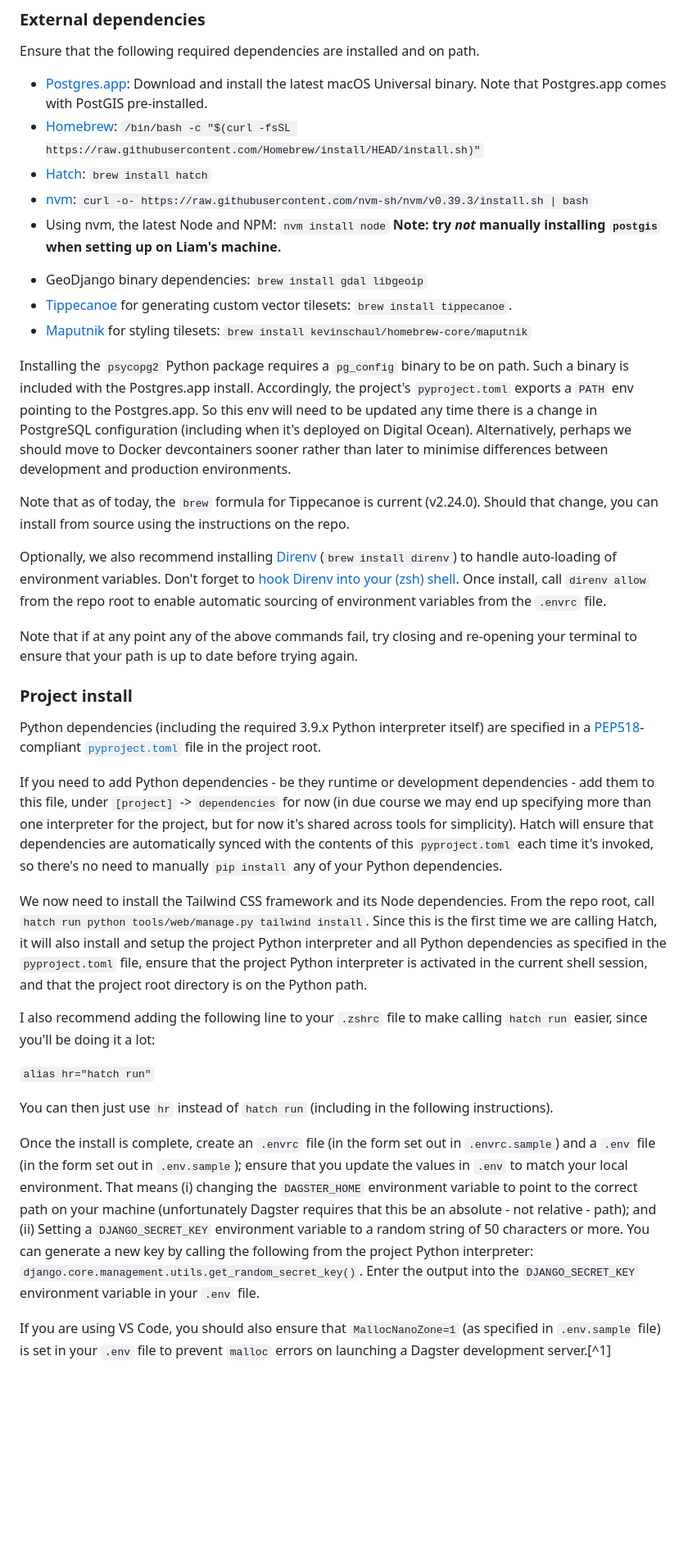
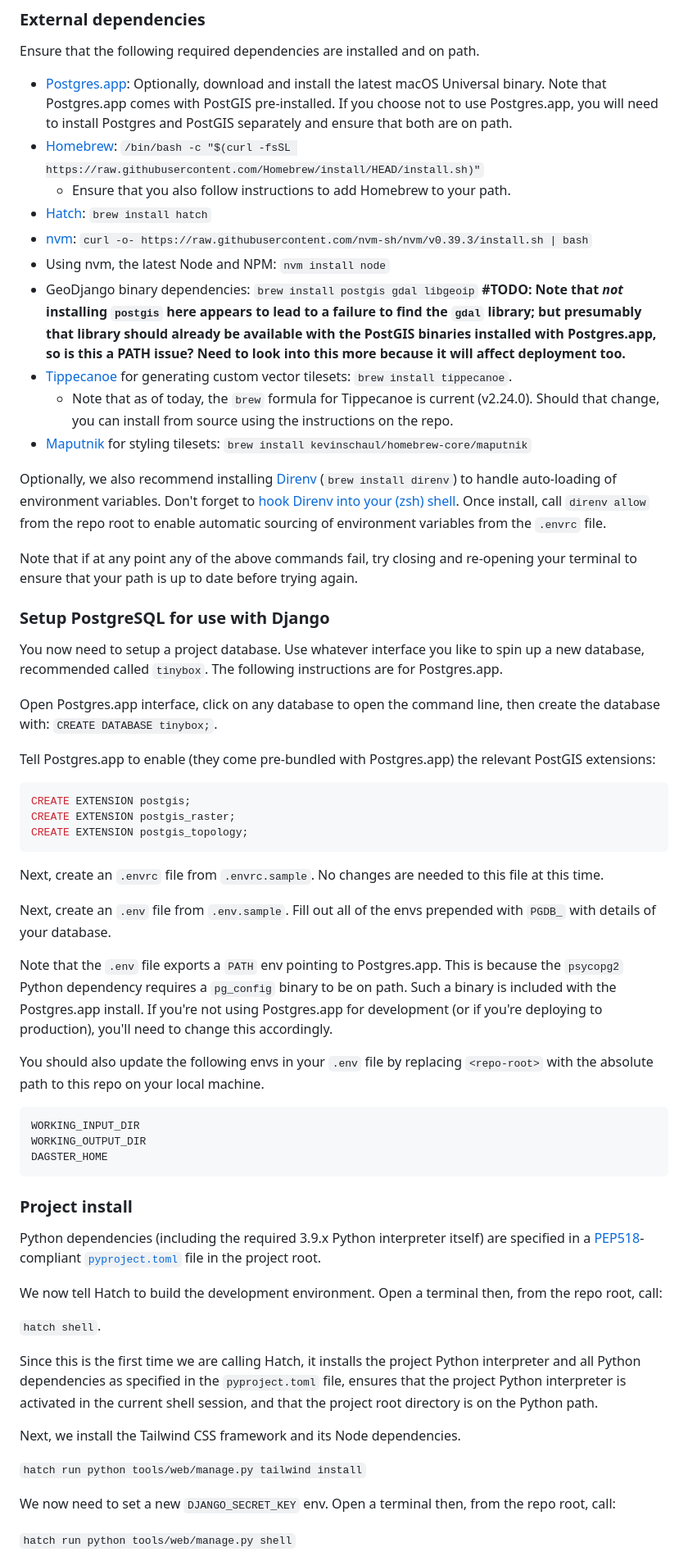
Before and after one commit to alexclaydon/tinybox, a Markdown page: README.md, the part around the change printed below. Shown: that part at 82% size. Rendered like a GitHub page; blank space fills up the shorter version.

Commit message:
fix: Updated dev setup instructions during first run with LTG

````diff
--- a/README.md
+++ b/README.md
@@ -30,40 +32,65 @@ For development purposes, the following assumes local installation on macOS (run
 
 Ensure that the following required dependencies are installed and on path.
 
-- [Postgres.app](https://postgresapp.com/): Download and install the latest macOS Universal binary.  Note that Postgres.app comes with PostGIS pre-installed.
+- [Postgres.app](https://postgresapp.com/): Optionally, download and install the latest macOS Universal binary.  Note that Postgres.app comes with PostGIS pre-installed.  If you choose not to use Postgres.app, you will need to install Postgres and PostGIS separately and ensure that both are on path.
 - [Homebrew](https://brew.sh/): `/bin/bash -c "$(curl -fsSL https://raw.githubusercontent.com/Homebrew/install/HEAD/install.sh)"`
+  - Ensure that you also follow instructions to add Homebrew to your path.
 - [Hatch](https://github.com/pypa/hatch): `brew install hatch`
 - [nvm](https://github.com/nvm-sh/nvm): `curl -o- https://raw.githubusercontent.com/nvm-sh/nvm/v0.39.3/install.sh | bash`
 - Using nvm, the latest Node and NPM: `nvm install node`
-**Note: try _not_ manually installing `postgis` when setting up on Liam's machine.**
-<!-- - GeoDjango binary dependencies: `brew install postgis gdal libgeoip` -->
-- GeoDjango binary dependencies: `brew install gdal libgeoip`
+- GeoDjango binary dependencies: `brew install postgis gdal libgeoip`
+**#TODO: Note that _not_ installing `postgis` here appears to lead to a failure to find the `gdal` library; but presumably that library should already be available with the PostGIS binaries installed with Postgres.app, so is this a PATH issue?  Need to look into this more because it will affect deployment too.**
 - [Tippecanoe](https://github.com/felt/tippecanoe) for generating custom vector tilesets: `brew install tippecanoe`.
+  - Note that as of today, the `brew` formula for Tippecanoe is current (v2.24.0).  Should that change, you can install from source using the instructions on the repo.
 - [Maputnik](https://github.com/maputnik/editor) for styling tilesets: `brew install kevinschaul/homebrew-core/maputnik`
-
-Installing the `psycopg2` Python package requires a `pg_config` binary to be on path.  Such a binary is included with the Postgres.app install.  Accordingly, the project's `pyproject.toml` exports a `PATH` env pointing to the Postgres.app.  So this env will need to be updated any time there is a change in PostgreSQL configuration (including when it's deployed on Digital Ocean).  Alternatively, perhaps we should move to Docker devcontainers sooner rather than later to minimise differences between development and production environments.
-
-Note that as of today, the `brew` formula for Tippecanoe is current (v2.24.0).  Should that change, you can install from source using the instructions on the repo.
 
 Optionally, we also recommend installing [Direnv](https://direnv.net/) (`brew install direnv`) to handle auto-loading of environment variables.  Don't forget to [hook Direnv into your (zsh) shell](https://direnv.net/docs/hook.html).  Once install, call `direnv allow` from the repo root to enable automatic sourcing of environment variables from the `.envrc` file.
 
 Note that if at any point any of the above commands fail, try closing and re-opening your terminal to ensure that your path is up to date before trying again.
 
+### Setup PostgreSQL for use with Django
+
+You now need to setup a project database.  Use whatever interface you like to spin up a new database, recommended called `tinybox`.  The following instructions are for Postgres.app.
+
+Open Postgres.app interface, click on any database to open the command line, then create the database with: `CREATE DATABASE tinybox;`.
+
+Tell Postgres.app to enable (they come pre-bundled with Postgres.app) the relevant PostGIS extensions:
+
+```sql
+CREATE EXTENSION postgis;
+CREATE EXTENSION postgis_raster;
+CREATE EXTENSION postgis_topology;
+```
+
+Next, create an `.envrc` file from `.envrc.sample`.  No changes are needed to this file at this time.
+
+Next, create an `.env` file from `.env.sample`.  Fill out all of the envs prepended with `PGDB_` with details of your database.
+
+Note that the `.env` file exports a `PATH` env pointing to Postgres.app.  This is because the `psycopg2` Python dependency requires a `pg_config` binary to be on path.  Such a binary is included with the Postgres.app install.  If you're not using Postgres.app for development (or if you're deploying to production), you'll need to change this accordingly.
+
+You should also update the following envs in your `.env` file by replacing `<repo-root>` with the absolute path to this repo on your local machine.
+
+```sh
+WORKING_INPUT_DIR
+WORKING_OUTPUT_DIR
+DAGSTER_HOME
+```
+
 ### Project install
 
 Python dependencies (including the required 3.9.x Python interpreter itself) are specified in a [PEP518](https://peps.python.org/pep-0518/)-compliant [`pyproject.toml`](https://pip.pypa.io/en/stable/reference/build-system/pyproject-toml/) file in the project root.
 
-If you need to add Python dependencies - be they runtime or development dependencies - add them to this file, under `[project]` -> `dependencies` for now (in due course we may end up specifying more than one interpreter for the project, but for now it's shared across tools for simplicity).  Hatch will ensure that dependencies are automatically synced with the contents of this `pyproject.toml` each time it's invoked, so there's no need to manually `pip install` any of your Python dependencies.
+We now tell Hatch to build the development environment.  Open a terminal then, from the repo root, call:
 
-We now need to install the Tailwind CSS framework and its Node dependencies.  From the repo root, call `hatch run python tools/web/manage.py tailwind install`.  Since this is the first time we are calling Hatch, it will also install and setup the project Python interpreter and all Python dependencies as specified in the `pyproject.toml` file, ensure that the project Python interpreter is activated in the current shell session, and that the project root directory is on the Python path.
+`hatch shell`.
 
-I also recommend adding the following line to your `.zshrc` file to make calling `hatch run` easier, since you'll be doing it a lot:
+Since this is the first time we are calling Hatch, it installs the project Python interpreter and all Python dependencies as specified in the `pyproject.toml` file, ensures that the project Python interpreter is activated in the current shell session, and that the project root directory is on the Python path.
 
-`alias hr="hatch run"`
+Next, we install the Tailwind CSS framework and its Node dependencies.
 
-You can then just use `hr` instead of `hatch run` (including in the following instructions).
+`hatch run python tools/web/manage.py tailwind install`
 
-Once the install is complete, create an `.envrc` file (in the form set out in `.envrc.sample`) and a `.env` file (in the form set out in `.env.sample`); ensure that you update the values in `.env` to match your local environment.  That means (i) changing the `DAGSTER_HOME` environment variable to point to the correct path on your machine (unfortunately Dagster requires that this be an absolute - not relative - path); and (ii) Setting a `DJANGO_SECRET_KEY` environment variable to a random string of 50 characters or more.  You can generate a new key by calling the following from the project Python interpreter: `django.core.management.utils.get_random_secret_key()`.  Enter the output into the `DJANGO_SECRET_KEY` environment variable in your `.env` file.
+We now need to set a new `DJANGO_SECRET_KEY` env.  Open a terminal then, from the repo root, call:
 
-If you are using VS Code, you should also ensure that `MallocNanoZone=1` (as specified in `.env.sample` file) is set in your `.env` file to prevent `malloc` errors on launching a Dagster development server.[^1]
+`hatch run python tools/web/manage.py shell`
 
````
Also changed, not shown: other parts of README.md (+25 -3 lines).
